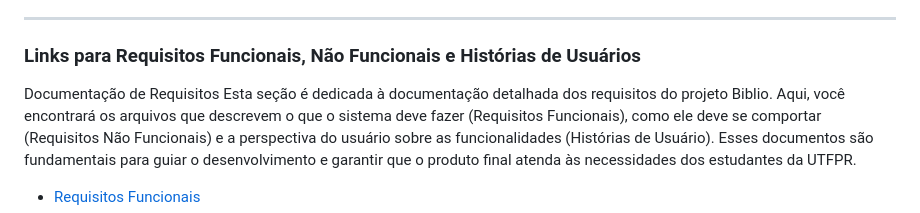
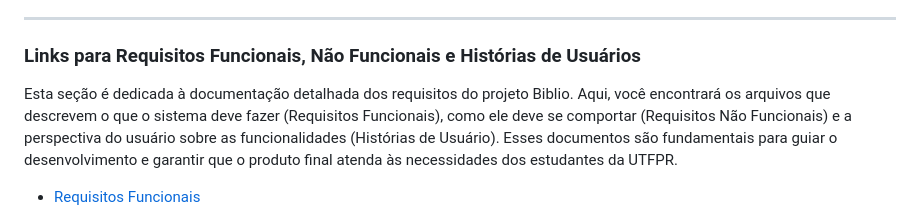
Before and after one commit to nunoguerra1/CODEX-CDX-2025.2, a Markdown page: README.md, the part around the change. Drawn GitHub-style.

```diff
--- a/README.md
+++ b/README.md
@@ -47,7 +47,6 @@ Nesta seção, você pode encontrar a documentação e os artefatos gerados para
 
 ### Links para Requisitos Funcionais, Não Funcionais e Histórias de Usuários
 
-Documentação de Requisitos
 Esta seção é dedicada à documentação detalhada dos requisitos do projeto Biblio. Aqui, você encontrará os arquivos que descrevem o que o sistema deve fazer (Requisitos Funcionais), como ele deve se comportar (Requisitos Não Funcionais) e a perspectiva do usuário sobre as funcionalidades (Histórias de Usuário). Esses documentos são fundamentais para guiar o desenvolvimento e garantir que o produto final atenda às necessidades dos estudantes da UTFPR.
 
 <ul>
```
